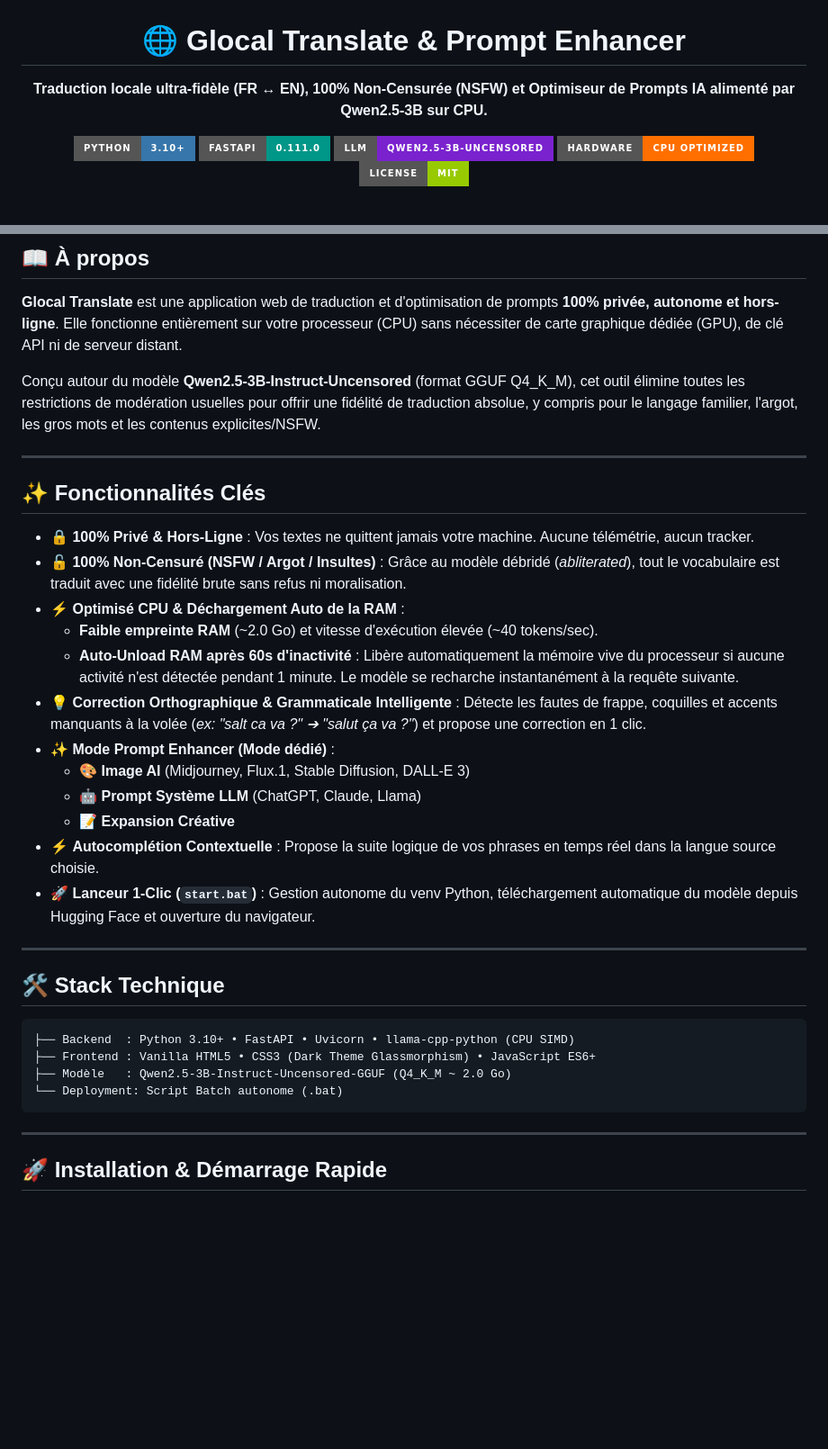
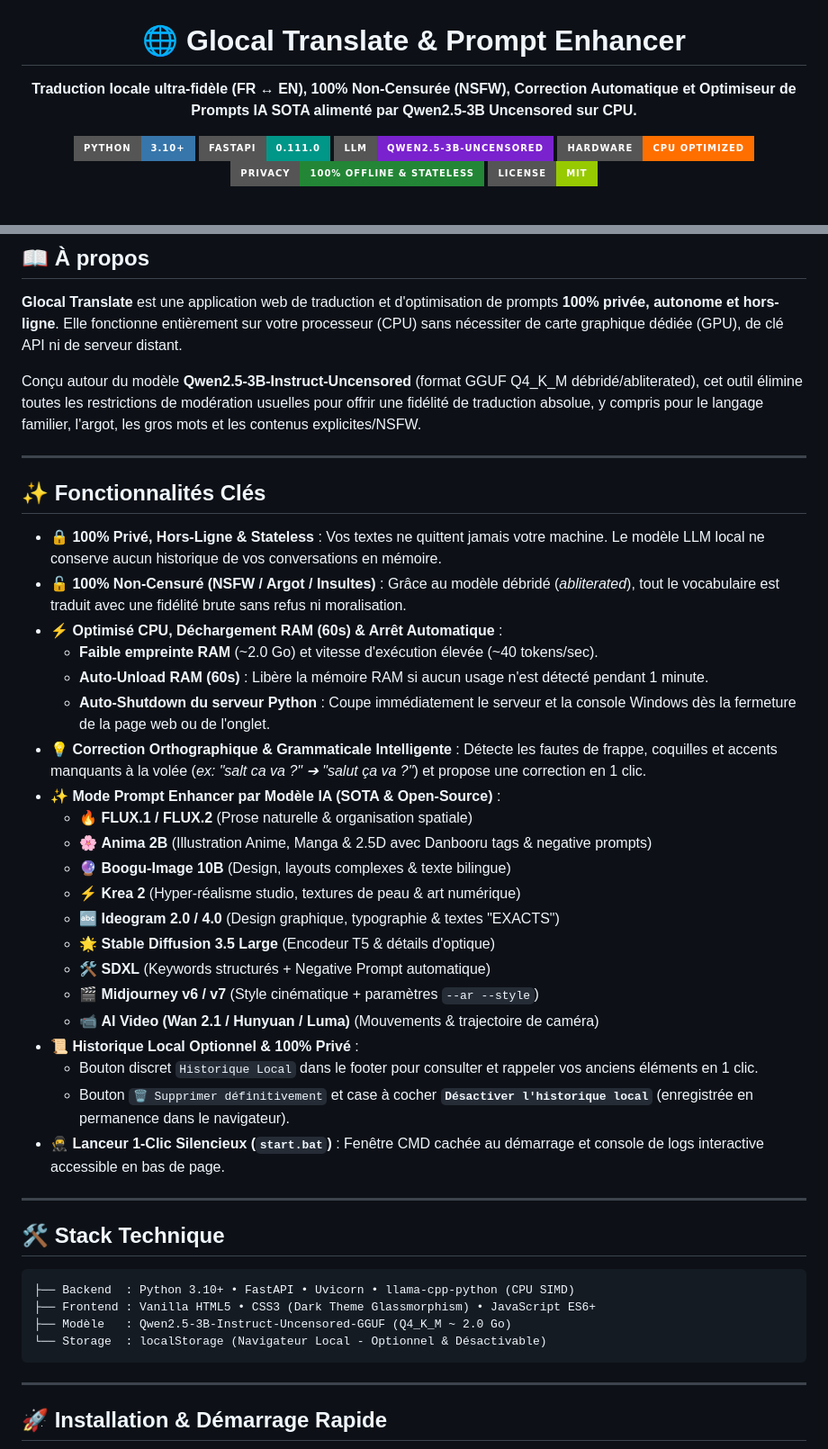
Before and after one commit to Guillaume-127/glocal-translate, a Markdown page: README.md, 2 parts joined by grey strips. Shown at 90% size. Drawn GitHub-style; badges without logos; blank space fills up the shorter version.

Commit message:
docs: Update README.md with all new SOTA prompt engineering models, auto-shutdown, and private local history features

````diff
--- a/README.md
+++ b/README.md
@@ -3,13 +3,14 @@
 # 🌐 Glocal Translate & Prompt Enhancer
 
 <p align="center">
-  <b>Traduction locale ultra-fidèle (FR ↔ EN), 100% Non-Censurée (NSFW) et Optimiseur de Prompts IA alimenté par Qwen2.5-3B sur CPU.</b>
+  <b>Traduction locale ultra-fidèle (FR ↔ EN), 100% Non-Censurée (NSFW), Correction Automatique et Optimiseur de Prompts IA SOTA alimenté par Qwen2.5-3B Uncensored sur CPU.</b>
 </p>
 
 [![Python](https://img.shields.io/badge/Python-3.10%2B-3776AB?style=for-the-badge&logo=python&logoColor=white)](https://www.python.org/)
 [![FastAPI](https://img.shields.io/badge/FastAPI-0.111.0-009688?style=for-the-badge&logo=fastapi&logoColor=white)](https://fastapi.tiangolo.com/)
 [![LLM](https://img.shields.io/badge/LLM-Qwen2.5--3B--Uncensored-7A22CE?style=for-the-badge&logo=huggingface&logoColor=white)](https://huggingface.co/mradermacher/Qwen2.5-3B-Instruct-Uncensored-GGUF)
-[![CPU Optimized](https://img.shields.io/badge/Hardware-CPU_Optimized-FF6F00?style=for-the-badge&logo=intel&logoColor=white)](#-performances--cpu)
+[![Hardware](https://img.shields.io/badge/Hardware-CPU_Optimized-FF6F00?style=for-the-badge&logo=intel&logoColor=white)](#-performances--cpu)
+[![Privacy](https://img.shields.io/badge/Privacy-100%25_Offline_%26_Stateless-238636?style=for-the-badge)](README.md)
 [![License](https://img.shields.io/badge/License-MIT-green.svg?style=for-the-badge)](LICENSE)
 
 <br/>
@@ -24,24 +25,33 @@
 
 **Glocal Translate** est une application web de traduction et d'optimisation de prompts **100% privée, autonome et hors-ligne**. Elle fonctionne entièrement sur votre processeur (CPU) sans nécessiter de carte graphique dédiée (GPU), de clé API ni de serveur distant.
 
-Conçu autour du modèle **Qwen2.5-3B-Instruct-Uncensored** (format GGUF Q4_K_M), cet outil élimine toutes les restrictions de modération usuelles pour offrir une fidélité de traduction absolue, y compris pour le langage familier, l'argot, les gros mots et les contenus explicites/NSFW.
+Conçu autour du modèle **Qwen2.5-3B-Instruct-Uncensored** (format GGUF Q4_K_M débridé/abliterated), cet outil élimine toutes les restrictions de modération usuelles pour offrir une fidélité de traduction absolue, y compris pour le langage familier, l'argot, les gros mots et les contenus explicites/NSFW.
 
 ---
 
 ## ✨ Fonctionnalités Clés
 
-* 🔒 **100% Privé & Hors-Ligne** : Vos textes ne quittent jamais votre machine. Aucune télémétrie, aucun tracker.
+* 🔒 **100% Privé, Hors-Ligne & Stateless** : Vos textes ne quittent jamais votre machine. Le modèle LLM local ne conserve aucun historique de vos conversations en mémoire.
 * 🔓 **100% Non-Censuré (NSFW / Argot / Insultes)** : Grâce au modèle débridé (*abliterated*), tout le vocabulaire est traduit avec une fidélité brute sans refus ni moralisation.
-* ⚡ **Optimisé CPU & Déchargement Auto de la RAM** :
+* ⚡ **Optimisé CPU, Déchargement RAM (60s) & Arrêt Automatique** :
   * **Faible empreinte RAM** (~2.0 Go) et vitesse d'exécution élevée (~40 tokens/sec).
-  * **Auto-Unload RAM après 60s d'inactivité** : Libère automatiquement la mémoire vive du processeur si aucune activité n'est détectée pendant 1 minute. Le modèle se recharche instantanément à la requête suivante.
+  * **Auto-Unload RAM (60s)** : Libère la mémoire RAM si aucun usage n'est détecté pendant 1 minute.
+  * **Auto-Shutdown du serveur Python** : Coupe immédiatement le serveur et la console Windows dès la fermeture de la page web ou de l'onglet.
 * 💡 **Correction Orthographique & Grammaticale Intelligente** : Détecte les fautes de frappe, coquilles et accents manquants à la volée (*ex: "salt ca va ?" ➔ "salut ça va ?"*) et propose une correction en 1 clic.
-* ✨ **Mode Prompt Enhancer (Mode dédié)** :
-  * 🎨 **Image AI** (Midjourney, Flux.1, Stable Diffusion, DALL-E 3)
-  * 🤖 **Prompt Système LLM** (ChatGPT, Claude, Llama)
-  * 📝 **Expansion Créative**
-* ⚡ **Autocomplétion Contextuelle** : Propose la suite logique de vos phrases en temps réel dans la langue source choisie.
-* 🚀 **Lanceur 1-Clic (`start.bat`)** : Gestion autonome du venv Python, téléchargement automatique du modèle depuis Hugging Face et ouverture du navigateur.
+* ✨ **Mode Prompt Enhancer par Modèle IA (SOTA & Open-Source)** :
+  * 🔥 **FLUX.1 / FLUX.2** (Prose naturelle & organisation spatiale)
+  * 🌸 **Anima 2B** (Illustration Anime, Manga & 2.5D avec Danbooru tags & negative prompts)
+  * 🔮 **Boogu-Image 10B** (Design, layouts complexes & texte bilingue)
+  * ⚡ **Krea 2** (Hyper-réalisme studio, textures de peau & art numérique)
+  * 🔤 **Ideogram 2.0 / 4.0** (Design graphique, typographie & textes "EXACTS")
+  * 🌟 **Stable Diffusion 3.5 Large** (Encodeur T5 & détails d'optique)
+  * 🛠️ **SDXL** (Keywords structurés + Negative Prompt automatique)
+  * 🎬 **Midjourney v6 / v7** (Style cinématique + paramètres `--ar --style`)
+  * 📹 **AI Video (Wan 2.1 / Hunyuan / Luma)** (Mouvements & trajectoire de caméra)
+* 📜 **Historique Local Optionnel & 100% Privé** :
+  * Bouton discret `Historique Local` dans le footer pour consulter et rappeler vos anciens éléments en 1 clic.
+  * Bouton `🗑️ Supprimer définitivement` et case à cocher **`Désactiver l'historique local`** (enregistrée en permanence dans le navigateur).
+* 🥷 **Lanceur 1-Clic Silencieux (`start.bat`)** : Fenêtre CMD cachée au démarrage et console de logs interactive accessible en bas de page.
 
 ---
 
@@ -51,7 +61,7 @@ Conçu autour du modèle **Qwen2.5-3B-Instruct-Uncensored** (format GGUF Q4_K_M)
 ├── Backend  : Python 3.10+ • FastAPI • Uvicorn • llama-cpp-python (CPU SIMD)
 ├── Frontend : Vanilla HTML5 • CSS3 (Dark Theme Glassmorphism) • JavaScript ES6+
 ├── Modèle   : Qwen2.5-3B-Instruct-Uncensored-GGUF (Q4_K_M ~ 2.0 Go)
-└── Deployment: Script Batch autonome (.bat)
+└── Storage  : localStorage (Navigateur Local - Optionnel & Désactivable)
 ```
 
 ---
````
Also changed, not shown: other parts of README.md (+4 -30 lines).
